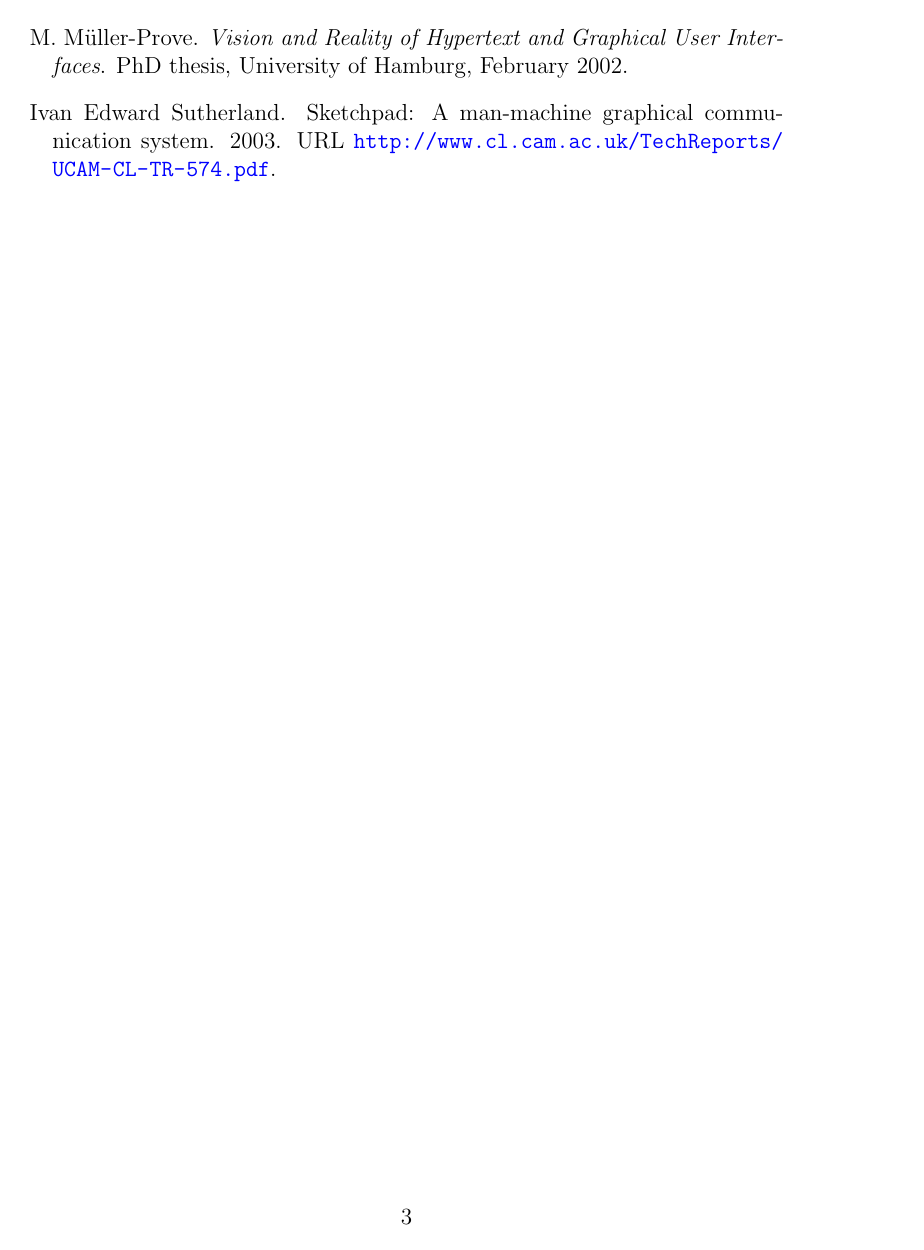
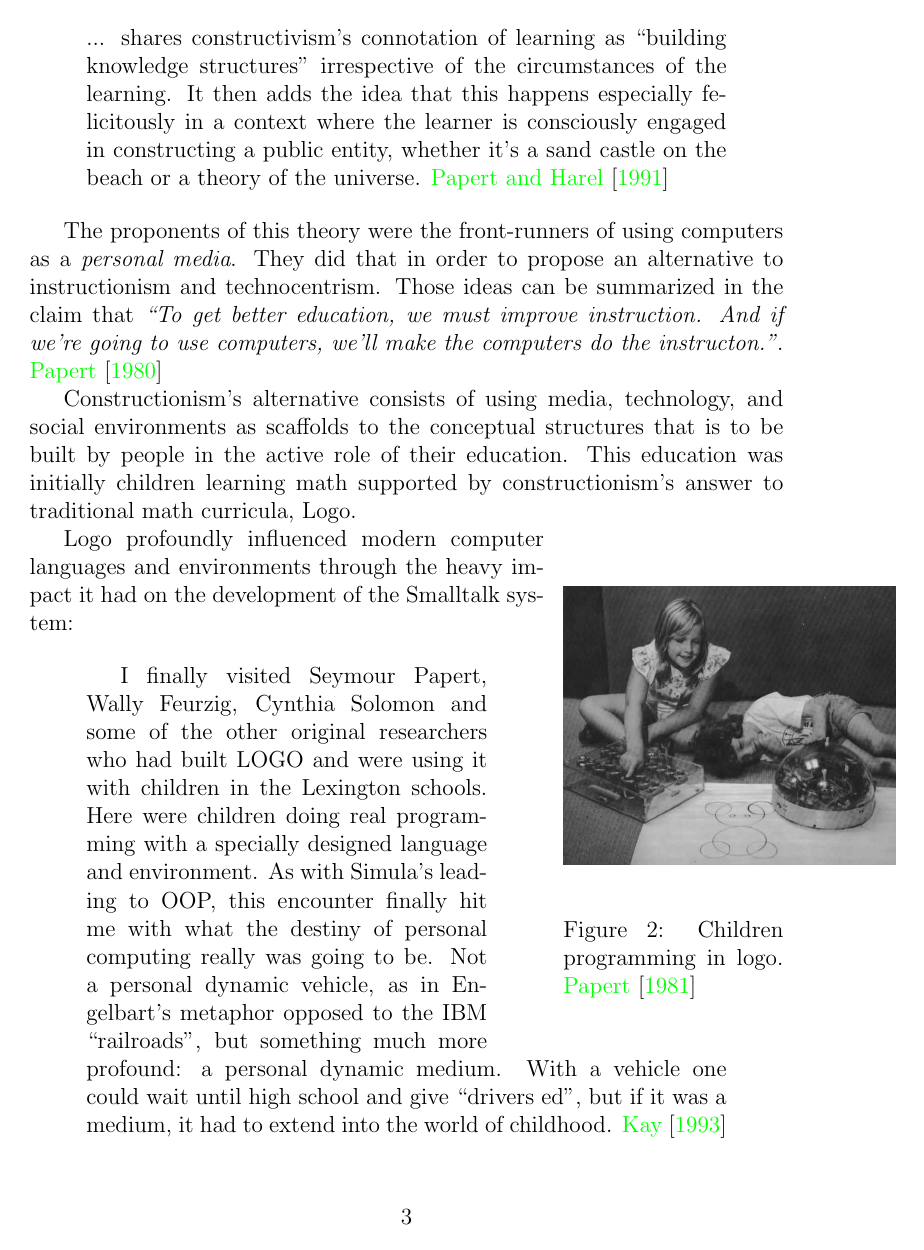
Before and after one commit to ebellani/History-And-Programming, a LaTeX paper (history_and_programming.tex, which reads constructionism.tex): page 3 of 3 before the commit and page 3 of 4 after it. The pictures show the PDF file history_and_programming.pdf that the author committed with the source.

Commit message:
constructionism section sketch.

```diff
--- /dev/null
+++ b/constructionism.tex
@@ -0,0 +1 @@
+\subsection{Constructionism}
@@ -0,0 +9,51 @@
+\begin{quote}
+  ... shares constructivism's connotation of learning as ``building
+  knowledge structures'' irrespective of the circumstances of the
+  learning. It then adds the idea that this happens especially
+  felicitously in a context where the learner is consciously engaged in
+  constructing a public entity, whether it's a sand castle on the beach
+  or a theory of the universe.
+  \cite{education:papert__situating_constructionism}
+\end{quote}
+
+The proponents of this theory were the front-runners of using
+computers as a \emph{personal media}. They did that in order to
+propose an alternative to instructionism and technocentrism. Those
+ideas can be summarized in the claim that \emph{``To get better
+  education, we must improve instruction. And if we're going to use
+  computers, we'll make the computers do the
+  instructon.''}. \cite{education:papert__constructionism_instructionism}
+
+Constructionism's alternative consists of using media, technology, and
+social environments as scaffolds to the conceptual structures that is
+to be built by people in the active role of their education. This
+education was initially children learning math supported by
+constructionism's answer to traditional math curricula, Logo.
+
+\begin{wrapfigure}{r}{40mm}
+  \begin{center}
+    \includegraphics[scale=0.7]{images/mindstorms_turtle.jpg}
+  \end{center}
+  \caption{Children programming in logo. \cite{education:papert_mindstorms}}
+\end{wrapfigure}
+
+Logo profoundly influenced modern computer languages and environments
+through the heavy impact it had on the development of the Smalltalk
+system:
+
+\begin{quotation}
+
+  I finally visited Seymour Papert, Wally Feurzig, Cynthia Solomon and
+  some of the other original researchers who had built LOGO and were
+  using it with children in the Lexington schools. Here were children
+  doing real programming with a specially designed language and
+  environment. As with Simula's leading to OOP, this encounter finally
+  hit me with what the destiny of personal computing really was going
+  to be. Not a personal dynamic vehicle, as in Engelbart's metaphor
+  opposed to the IBM ``railroads'', but something much more profound: a
+  personal dynamic medium. With a vehicle one could wait until high
+  school and give ``drivers ed'', but if it was a medium, it had to
+  extend into the world of childhood.
+  \cite{smalltalk:kay_alan__early_history_smalltalk}
+
+\end{quotation}
```
Also changed, not shown: gui.tex (+1 -1 lines), ideas.tex (+1 -0 lines), history_and_programming.pdf, images/mindstorms_turtle.jpg (added), constructionism.tex (7 more changed lines).
